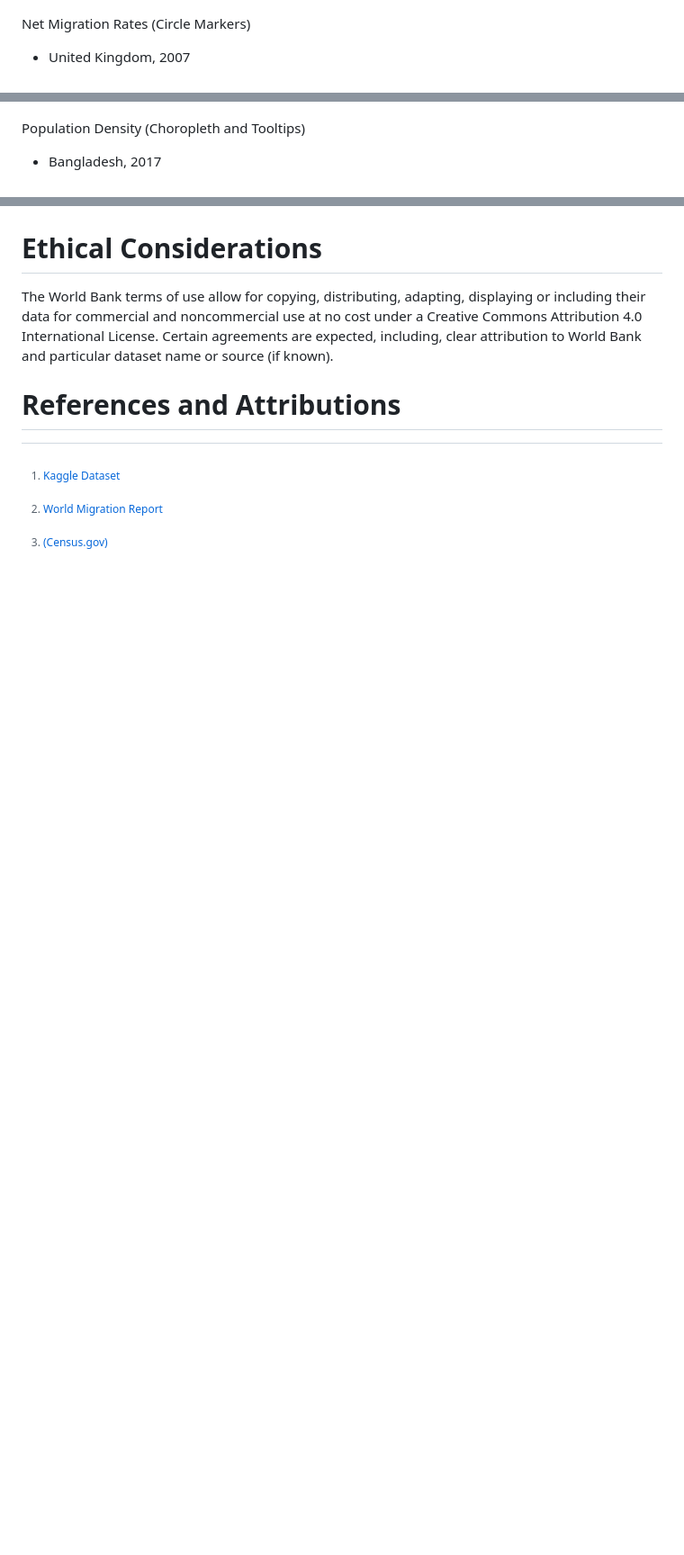
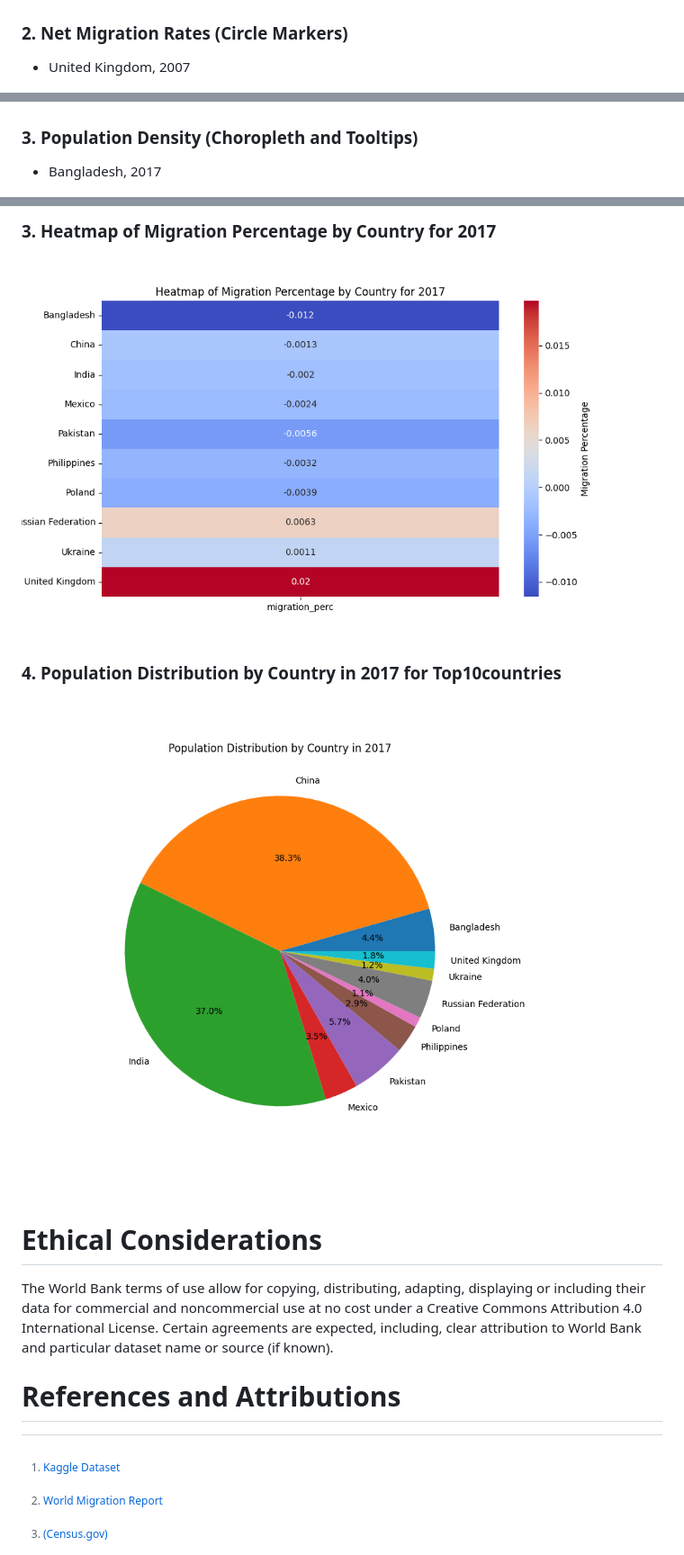
Before and after one commit to ngrief/data-class-project-3, a Markdown page: README.md, 3 parts joined by grey strips. Shown at 90% size. Rendered like a GitHub page; blank space fills up the shorter version.

```diff
--- a/README.md
+++ b/README.md
@@ -42,12 +43,12 @@ Overview
 
 ![Leaflet View1](Images/Leaflet_Map1.png)
 
-Net Migration Rates (Circle Markers)
+### 2. Net Migration Rates (Circle Markers)
 - United Kingdom, 2007
 
 ![Leaflet View1](Images/Leaflet_Map2.png)
 
-Population Density (Choropleth and Tooltips)
+### 3.  Population Density (Choropleth and Tooltips)
 - Bangladesh, 2017
 
 ![Leaflet View1](Images/Leaflet_Map3.png)
@@ -97,3 +87,11 @@ A slight tendency exists where countries with higher populations have lower net
+### 3. Heatmap of Migration Percentage by Country for 2017
+
+![Heatmap of Migration Percentage by Country for 2017](/resources/Images/Heatmap_of_Migration_Percentage_by_Country_for_2017.png)
+
+### 4. Population Distribution by Country in 2017 for Top10countries
+
+![Population Distribution by Country in 2017](/resources/Images/Population_Distribution_by_Country_in_2017.png)
+
 # Ethical Considerations
 The World Bank terms of use allow for copying, distributing, adapting, displaying or including their data for commercial and noncommercial use at no cost under a Creative Commons Attribution 4.0 International License. Certain agreements are expected, including, clear attribution to World Bank and particular dataset name or source (if known).
 
```
Also changed, not shown: other parts of README.md (+18 -28 lines).
